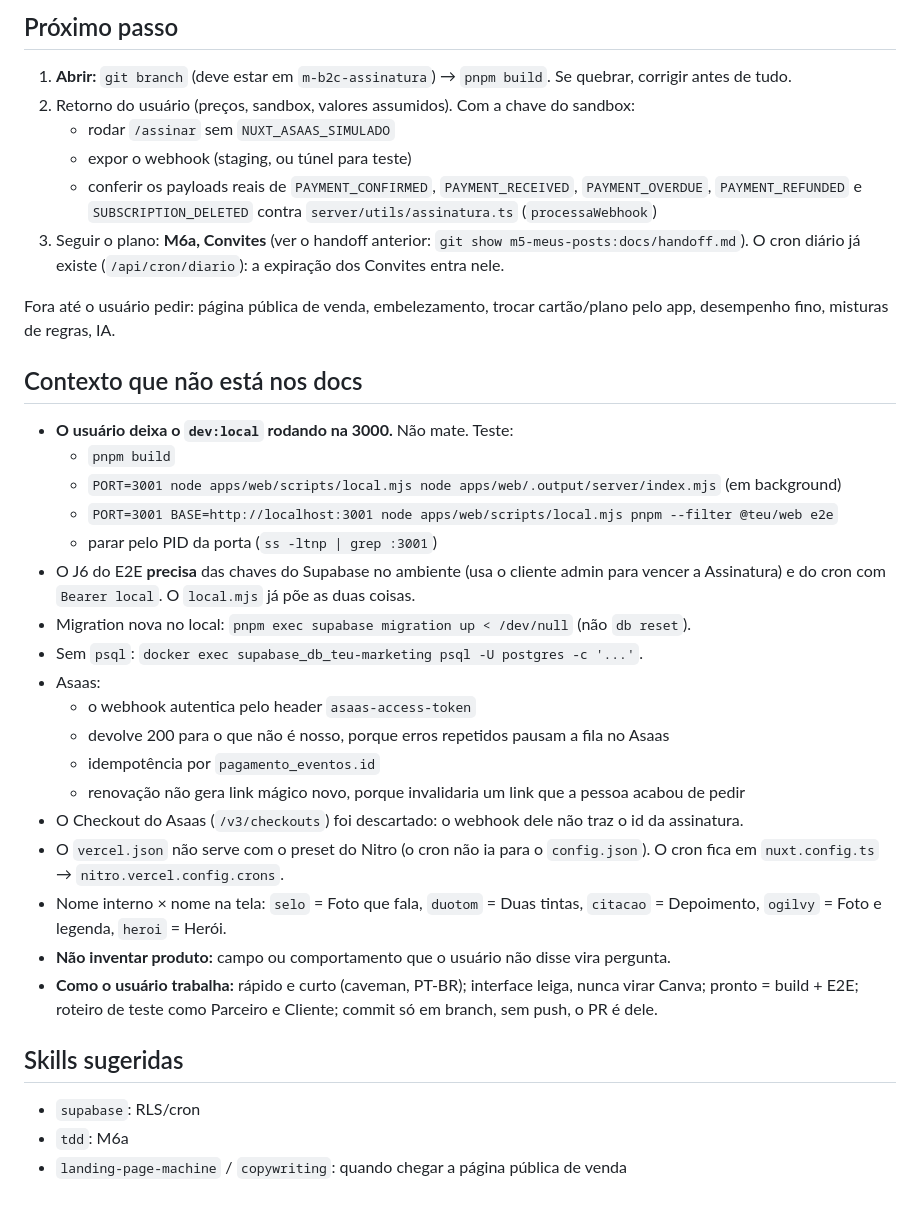
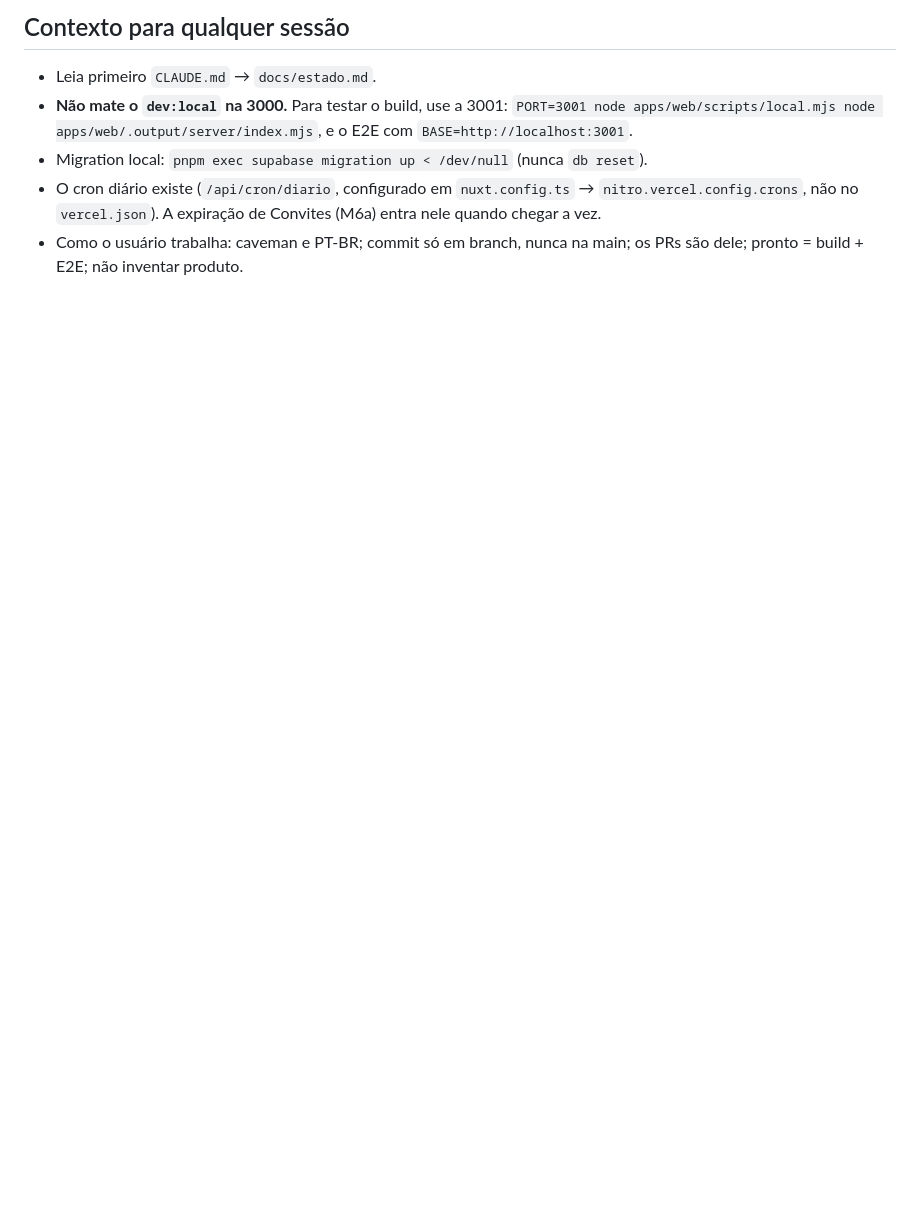
Before and after one commit to MacroHardd/teu-marketing, a Markdown page: docs/handoff.md, the part around one of its changes. Drawn GitHub-style; blank space fills up the shorter version.

```diff
--- a/docs/handoff.md
+++ b/docs/handoff.md
@@ -59,34 +39,6 @@ Preparar: `pnpm exec supabase migration up < /dev/null` (migration `assinatura`)
-## Próximo passo
-1. **Abrir:** `git branch` (deve estar em `m-b2c-assinatura`) → `pnpm build`. Se quebrar, corrigir antes de tudo.
-2. Retorno do usuário (preços, sandbox, valores assumidos). Com a chave do sandbox:
-   - rodar `/assinar` sem `NUXT_ASAAS_SIMULADO`
-   - expor o webhook (staging, ou túnel para teste)
-   - conferir os payloads reais de `PAYMENT_CONFIRMED`, `PAYMENT_RECEIVED`, `PAYMENT_OVERDUE`, `PAYMENT_REFUNDED` e `SUBSCRIPTION_DELETED` contra `server/utils/assinatura.ts` (`processaWebhook`)
-3. Seguir o plano: **M6a, Convites** (ver o handoff anterior: `git show m5-meus-posts:docs/handoff.md`). O cron diário já existe (`/api/cron/diario`): a expiração dos Convites entra nele.
-
-Fora até o usuário pedir: página pública de venda, embelezamento, trocar cartão/plano pelo app, desempenho fino, misturas de regras, IA.
-
-## Contexto que não está nos docs
-- **O usuário deixa o `dev:local` rodando na 3000.** Não mate. Teste:
-  - `pnpm build`
-  - `PORT=3001 node apps/web/scripts/local.mjs node apps/web/.output/server/index.mjs` (em background)
-  - `PORT=3001 BASE=http://localhost:3001 node apps/web/scripts/local.mjs pnpm --filter @teu/web e2e`
-  - parar pelo PID da porta (`ss -ltnp | grep :3001`)
-- O J6 do E2E **precisa** das chaves do Supabase no ambiente (usa o cliente admin para vencer a Assinatura) e do cron com `Bearer local`. O `local.mjs` já põe as duas coisas.
-- Migration nova no local: `pnpm exec supabase migration up < /dev/null` (não `db reset`).
-- Sem `psql`: `docker exec supabase_db_teu-marketing psql -U postgres -c '...'`.
-- Asaas:
-  - o webhook autentica pelo header `asaas-access-token`
-  - devolve 200 para o que não é nosso, porque erros repetidos pausam a fila no Asaas
-  - idempotência por `pagamento_eventos.id`
-  - renovação não gera link mágico novo, porque invalidaria um link que a pessoa acabou de pedir
-- O Checkout do Asaas (`/v3/checkouts`) foi descartado: o webhook dele não traz o id da assinatura.
-- O `vercel.json` não serve com o preset do Nitro (o cron não ia para o `config.json`). O cron fica em `nuxt.config.ts` → `nitro.vercel.config.crons`.
-- Nome interno × nome na tela: `selo` = Foto que fala, `duotom` = Duas tintas, `citacao` = Depoimento, `ogilvy` = Foto e legenda, `heroi` = Herói.
-- **Não inventar produto:** campo ou comportamento que o usuário não disse vira pergunta.
-- **Como o usuário trabalha:** rápido e curto (caveman, PT-BR); interface leiga, nunca virar Canva; pronto = build + E2E; roteiro de teste como Parceiro e Cliente; commit só em branch, sem push, o PR é dele.
-
-## Skills sugeridas
-- `supabase`: RLS/cron
-- `tdd`: M6a
-- `landing-page-machine` / `copywriting`: quando chegar a página pública de venda
+## Contexto para qualquer sessão
+- Leia primeiro `CLAUDE.md` → `docs/estado.md`.
+- **Não mate o `dev:local` na 3000.** Para testar o build, use a 3001: `PORT=3001 node apps/web/scripts/local.mjs node apps/web/.output/server/index.mjs`, e o E2E com `BASE=http://localhost:3001`.
+- Migration local: `pnpm exec supabase migration up < /dev/null` (nunca `db reset`).
+- O cron diário existe (`/api/cron/diario`, configurado em `nuxt.config.ts` → `nitro.vercel.config.crons`, não no `vercel.json`). A expiração de Convites (M6a) entra nele quando chegar a vez.
+- Como o usuário trabalha: caveman e PT-BR; commit só em branch, nunca na main; os PRs são dele; pronto = build + E2E; não inventar produto.
```
Also changed, not shown: other parts of docs/handoff.md (+30 -50 lines).
